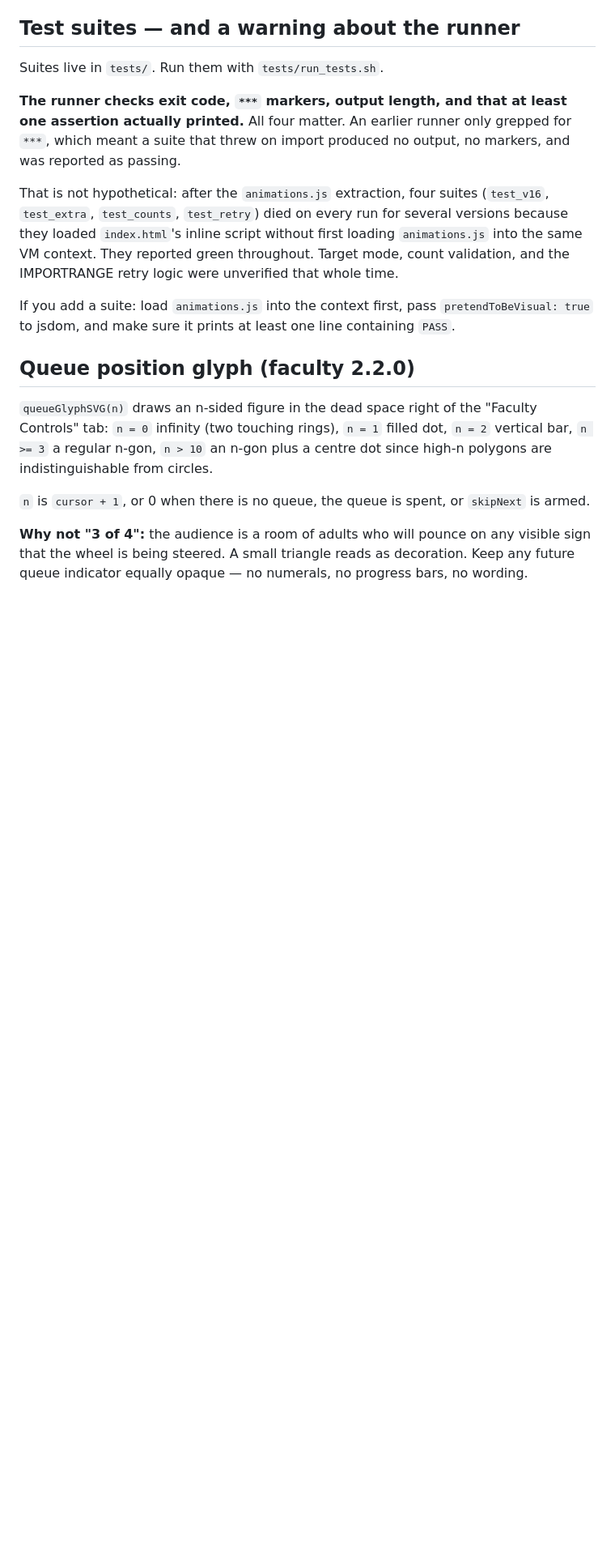
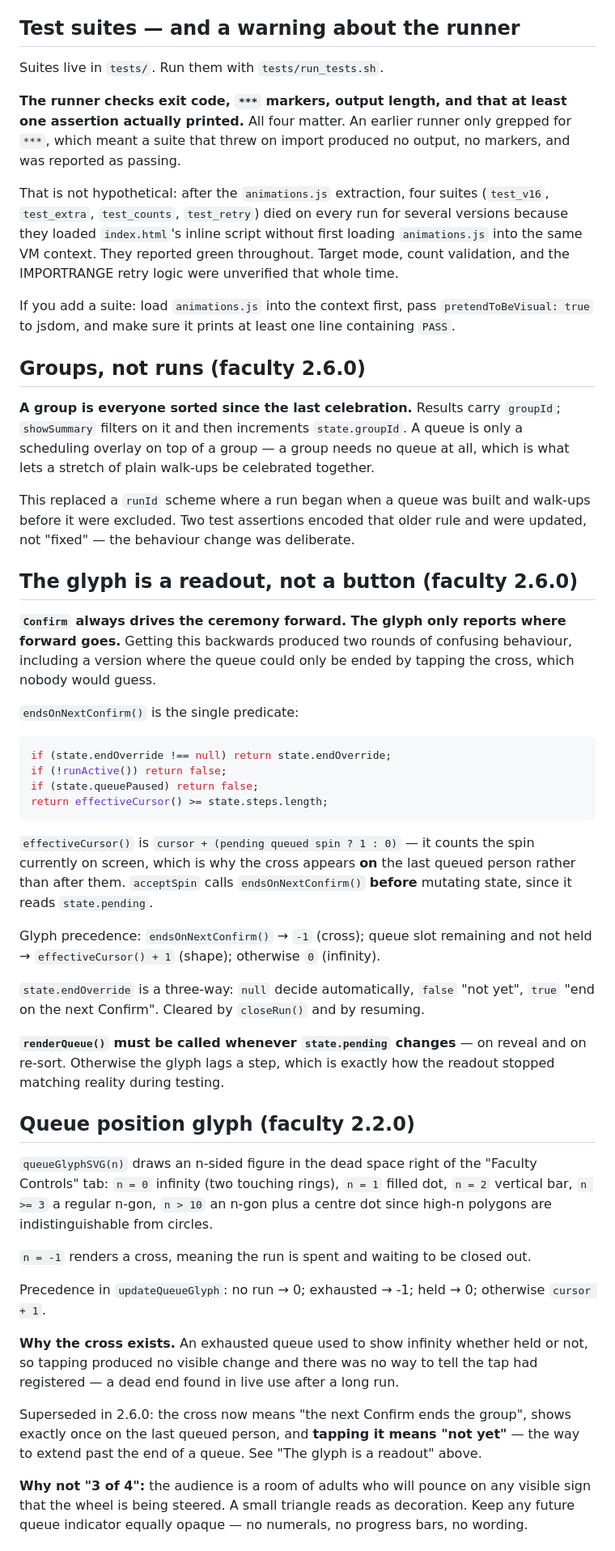
Before and after one commit to misterwilson37/sortingwheel, a Markdown page: HANDOFF.md, the part around one of its changes. Shown at 81% size. GitHub-like rendering; blank space fills up the shorter version.

Commit message:
Update HANDOFF.md 1.13..0

````diff
--- a/HANDOFF.md
+++ b/HANDOFF.md
@@ -292,6 +292,48 @@ If you add a suite: load `animations.js` into the context first, pass
 `pretendToBeVisual: true` to jsdom, and make sure it prints at least one line
 containing `PASS`.
 
+## Groups, not runs (faculty 2.6.0)
+
+**A group is everyone sorted since the last celebration.** Results carry
+`groupId`; `showSummary` filters on it and then increments `state.groupId`. A
+queue is only a scheduling overlay on top of a group — a group needs no queue at
+all, which is what lets a stretch of plain walk-ups be celebrated together.
+
+This replaced a `runId` scheme where a run began when a queue was built and
+walk-ups before it were excluded. Two test assertions encoded that older rule and
+were updated, not "fixed" — the behaviour change was deliberate.
+
+## The glyph is a readout, not a button (faculty 2.6.0)
+
+**`Confirm` always drives the ceremony forward. The glyph only reports where
+forward goes.** Getting this backwards produced two rounds of confusing
+behaviour, including a version where the queue could only be ended by tapping the
+cross, which nobody would guess.
+
+`endsOnNextConfirm()` is the single predicate:
+
+```js
+if (state.endOverride !== null) return state.endOverride;
+if (!runActive()) return false;
+if (state.queuePaused) return false;
+return effectiveCursor() >= state.steps.length;
+```
+
+`effectiveCursor()` is `cursor + (pending queued spin ? 1 : 0)` — it counts the
+spin currently on screen, which is why the cross appears **on** the last queued
+person rather than after them. `acceptSpin` calls `endsOnNextConfirm()` **before**
+mutating state, since it reads `state.pending`.
+
+Glyph precedence: `endsOnNextConfirm()` &rarr; `-1` (cross); queue slot remaining
+and not held &rarr; `effectiveCursor() + 1` (shape); otherwise `0` (infinity).
+
+`state.endOverride` is a three-way: `null` decide automatically, `false` "not
+yet", `true` "end on the next Confirm". Cleared by `closeRun()` and by resuming.
+
+**`renderQueue()` must be called whenever `state.pending` changes** — on reveal
+and on re-sort. Otherwise the glyph lags a step, which is exactly how the
+readout stopped matching reality during testing.
+
 ## Queue position glyph (faculty 2.2.0)
 
 `queueGlyphSVG(n)` draws an n-sided figure in the dead space right of the
@@ -299,8 +341,18 @@ containing `PASS`.
 dot, `n = 2` vertical bar, `n >= 3` a regular n-gon, `n > 10` an n-gon plus a
 centre dot since high-n polygons are indistinguishable from circles.
 
-`n` is `cursor + 1`, or 0 when there is no queue, the queue is spent, or
-`skipNext` is armed.
+`n = -1` renders a cross, meaning the run is spent and waiting to be closed out.
+
+Precedence in `updateQueueGlyph`: no run &rarr; 0; exhausted &rarr; -1; held
+&rarr; 0; otherwise `cursor + 1`.
+
+**Why the cross exists.** An exhausted queue used to show infinity whether held
+or not, so tapping produced no visible change and there was no way to tell the
+tap had registered — a dead end found in live use after a long run.
+
+Superseded in 2.6.0: the cross now means "the next Confirm ends the group", shows
+exactly once on the last queued person, and **tapping it means "not yet"** — the
+way to extend past the end of a queue. See "The glyph is a readout" above.
 
 **Why not "3 of 4":** the audience is a room of adults who will pounce on any
 visible sign that the wheel is being steered. A small triangle reads as
````
Also changed, not shown: other parts of HANDOFF.md (+40 -2 lines).
